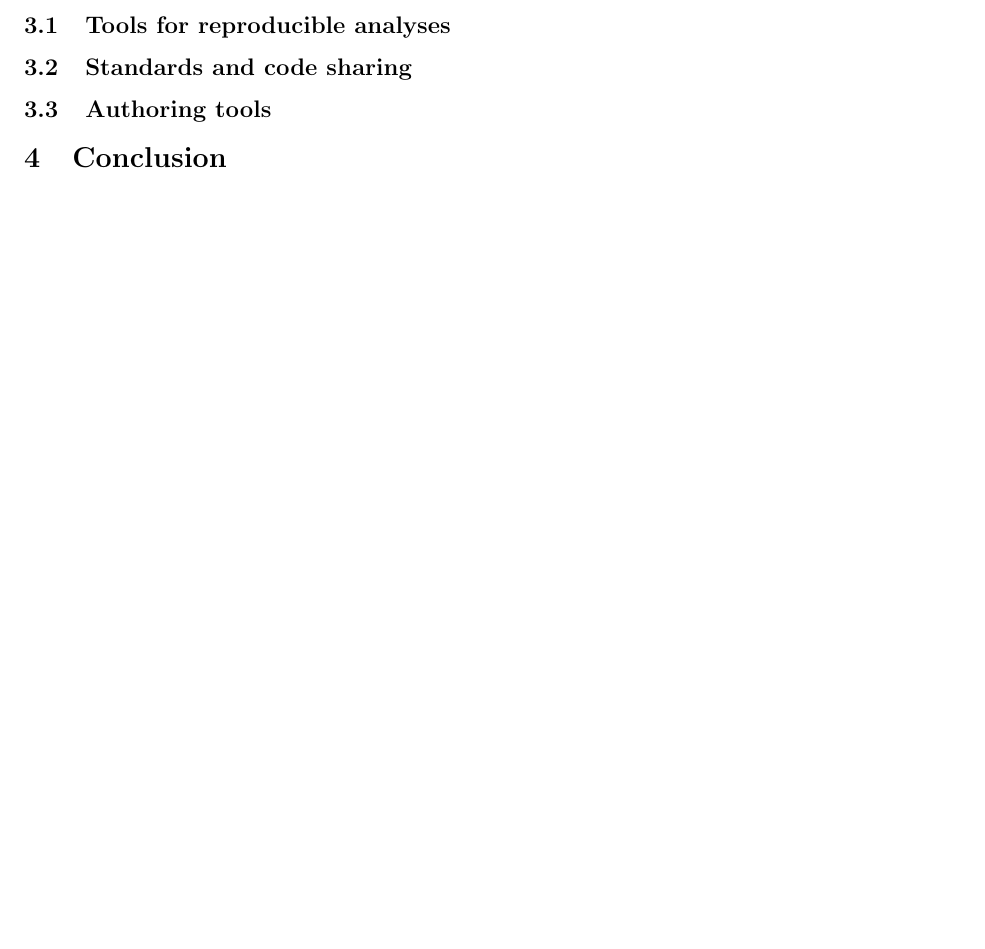
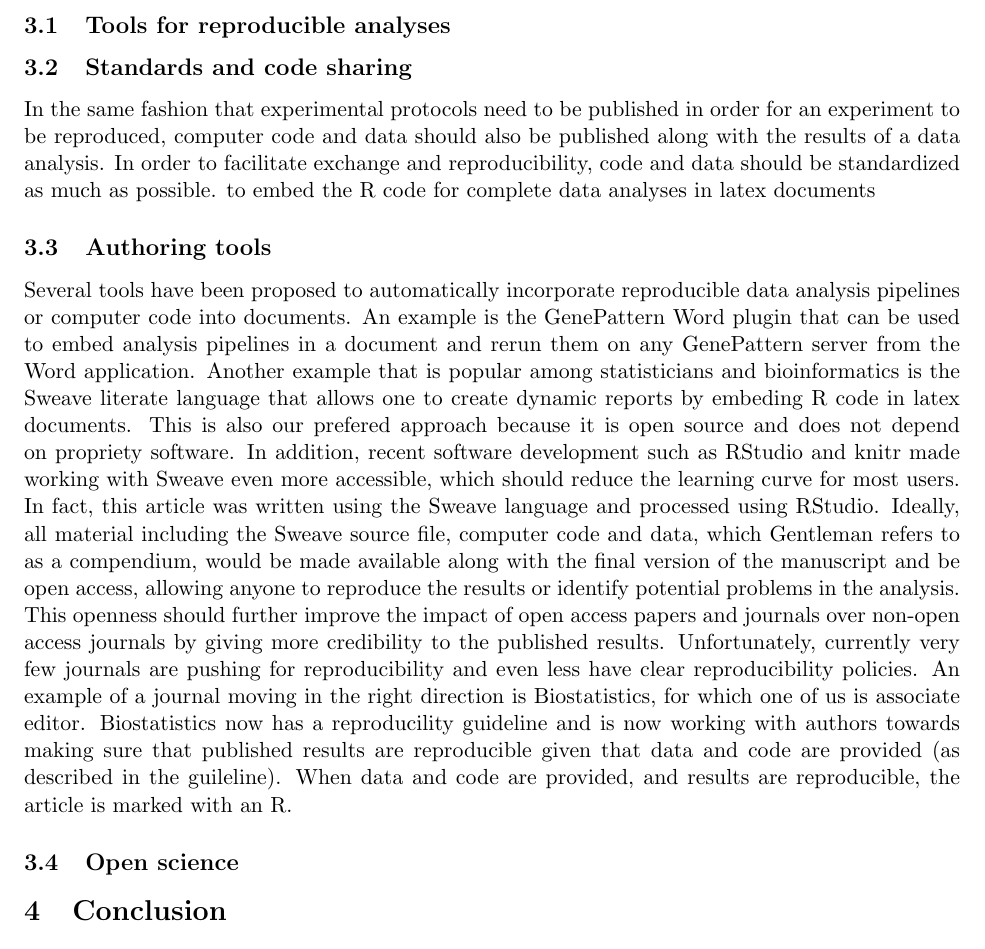
Before and after one commit to raphg/BiB-review-CR, a LaTeX paper (BiB-reproducibility.tex): part of page 2 of 4, cut so that both start at the same text. Compiled offline with pdfLaTeX.

Commit message:
More in authoring tools

```diff
--- a/BiB-reproducibility.tex
+++ b/BiB-reproducibility.tex
@@ -466,10 +468,29 @@ The paper is organized as follows
 Here we discuss some of the tools available to researchers to perform reproducible analysis and share processed data, computer code and final results.
 
 \subsection{Tools for reproducible analyses}
+% R and Bioconductor
+% RStudio
+% BioPerl, BioPython
+% GenomeSpace
+% LabKey
+\subsection{Standards and code sharing}
+In the same fashion that experimental protocols need to be published in order for an experiment to be reproduced, computer code and data should also be published along with the results of a data analysis. In order to facilitate exchange and reproducibility, code and data should be standardized as much as possible.
+to embed the R code for complete data analyses in latex documents
+% GitHub
+% RStudio
+% Open Source
+\subsection{Authoring tools}
+% Sweave, knitr, Rstudio, openoffice, pandoc
+% GenePattern and Word plugin
 
-\subsection{Standards and code sharing}
 
-\subsection{Authoring tools}
+Several tools have been proposed to automatically incorporate
+reproducible data analysis pipelines or computer code into documents.
+An example is the GenePattern Word plugin that can be used to embed analysis pipelines in a document and rerun them on any GenePattern server from the Word application.
+Another example that is popular among statisticians and bioinformatics is the Sweave literate language that allows one to create dynamic reports by embeding R code in latex documents. This is also our prefered approach because it is open source and does not depend on propriety software. In addition, recent software development such as RStudio and knitr made working with Sweave even more accessible, which should reduce the learning curve for most users. In fact, this article was written using the Sweave language and processed using RStudio.
+Ideally, all material including the Sweave source file, computer code and data, which Gentleman refers to as a compendium, would be made available along with the final version of the manuscript and be open access, allowing anyone to reproduce the results or identify potential problems in the analysis. This openness should further improve the impact of open access papers and journals over non-open access journals by giving more credibility to the published results. Unfortunately, currently very few journals are pushing for reproducibility and even less have clear reproducibility policies. An example of a journal moving in the right direction is Biostatistics, for which one of us is associate editor. Biostatistics now has a reproducility guideline and is now working with authors towards making sure that published results are reproducible given that data and code are provided (as described in the guileline). When data and code are provided, and results are reproducible, the article is marked with an R.
+
+\subsection{Open science}
 
 \section{Conclusion}
 
```
Also changed, not shown: BiB-reproducibility-concordance.tex (+1 -1 lines), BiB-reproducibility.pdf, figure/data-for-reproducibility.pdf, BiB-reproducibility.tex (2 more changed lines), 1 other file.
